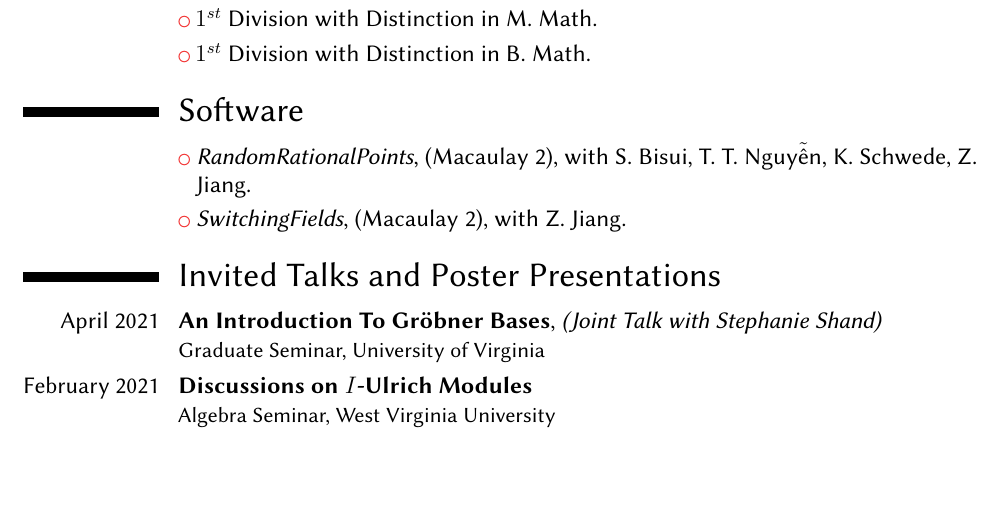
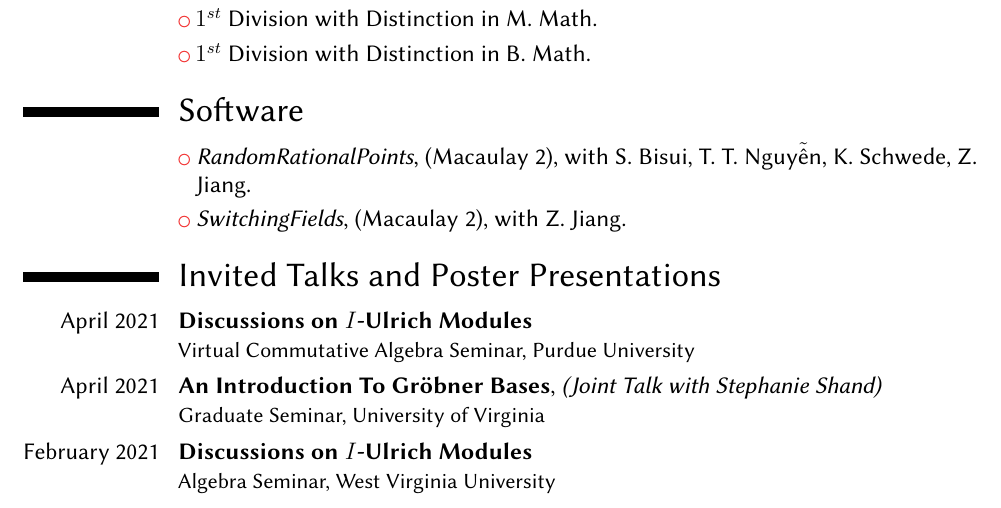
Before and after one commit to Sarasij93/sarasij93.github.io, a LaTeX CV (CV/CV.tex): part of page 1 of 3, cut so that both start at the same text, the shorter picture padded with empty space. Compiled offline with pdfLaTeX.

Commit message:
CV Updated

```diff
--- a/CV/CV.tex
+++ b/CV/CV.tex
@@ -142,6 +142,7 @@
 \cvlistitem{\textit{SwitchingFields}, (Macaulay 2), with Z. Jiang.}
 
 \section{Invited Talks and Poster Presentations}
+\cventry{April 2021}{Discussions on $I$-Ulrich Modules}{}{}{}{Virtual Commutative Algebra Seminar, Purdue University}
 
 \cventry{April 2021}{An Introduction To Gr\"obner Bases}{(Joint Talk with Stephanie Shand)}{}{}{Graduate Seminar, University of Virginia}
 
```
Also changed, not shown: CV/CV.pdf.
